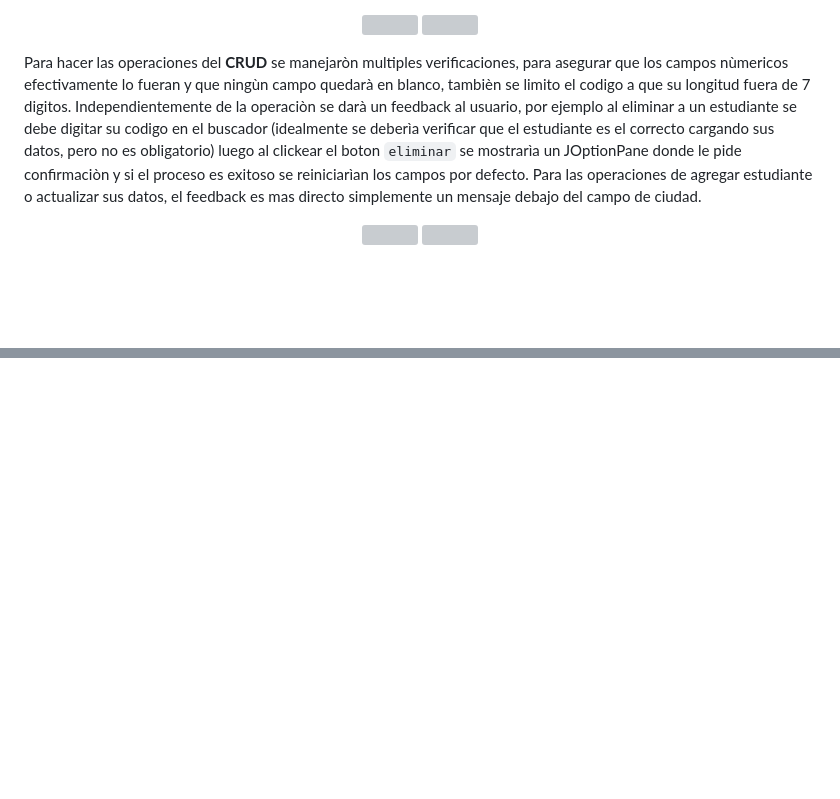
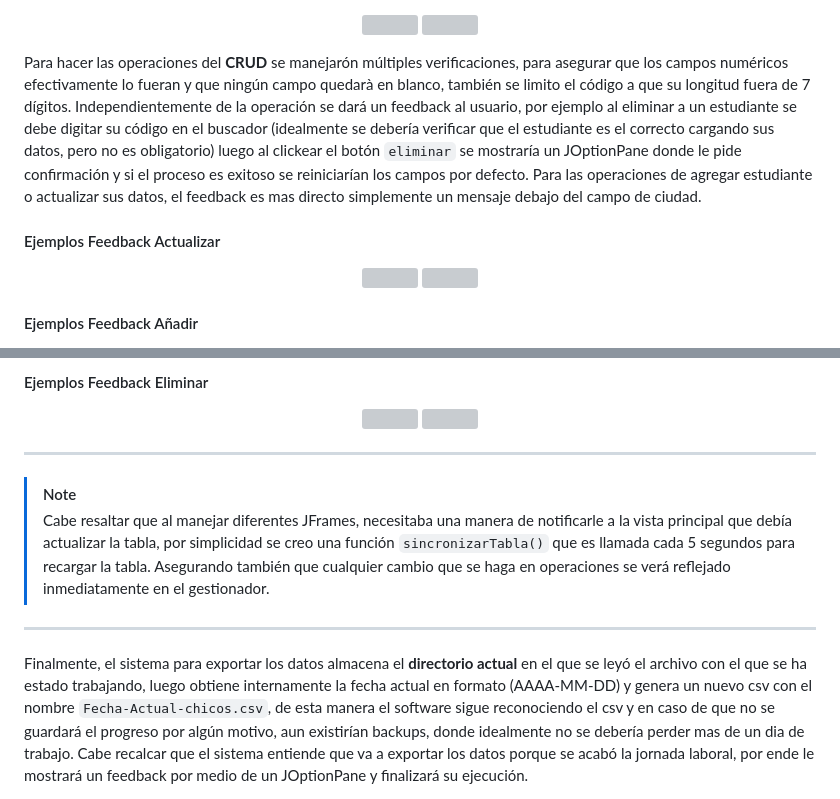
Before and after one commit to JuanRoa785/tallerInicial_EP, a Markdown page: README.md, 2 parts joined by grey strips. Rendered like a GitHub page; blank space fills up the shorter version; grey boxes are pictures that could not be loaded.

```diff
--- a/README.md
+++ b/README.md
@@ -73,6 +73,8 @@ Respecto al JFrame operaciones, tiene un buscador que busca en base al codigo de
   <img src="https://github.com/user-attachments/assets/05d33211-6ed1-441f-9cc4-dab4e1ab163d" width="45%">
 </p>
 
-Para hacer las operaciones del __CRUD__ se manejaròn multiples verificaciones, para asegurar que los campos nùmericos efectivamente lo fueran y que ningùn campo quedarà en blanco, tambièn se limito el codigo a que su longitud fuera de 7 digitos. Independientemente de la operaciòn se darà un feedback al usuario, por ejemplo al eliminar a un estudiante se debe digitar su codigo en el buscador (idealmente se deberìa verificar que el estudiante es el correcto cargando sus datos, pero no es obligatorio) luego al clickear el boton `eliminar` se mostrarìa un JOptionPane donde le pide confirmaciòn y si el proceso es exitoso se reiniciarìan los campos por defecto. Para las operaciones de agregar estudiante o actualizar sus datos, el feedback es mas directo simplemente un mensaje debajo del campo de ciudad.
+Para hacer las operaciones del __CRUD__ se manejarón múltiples verificaciones, para asegurar que los campos numéricos efectivamente lo fueran y que ningún campo quedarà en blanco, también se limito el código a que su longitud fuera de 7 dígitos. Independientemente de la operación se dará un feedback al usuario, por ejemplo al eliminar a un estudiante se debe digitar su código en el buscador (idealmente se debería verificar que el estudiante es el correcto cargando sus datos, pero no es obligatorio) luego al clickear el botón `eliminar` se mostraría un JOptionPane donde le pide confirmación y si el proceso es exitoso se reiniciarían los campos por defecto. Para las operaciones de agregar estudiante o actualizar sus datos, el feedback es mas directo simplemente un mensaje debajo del campo de ciudad.
+
+#### Ejemplos Feedback Actualizar
 
 <p align="center">
@@ -81,3 +83,4 @@ Para hacer las operaciones del __CRUD__ se manejaròn multiples verificaciones,
 </p>
 
+#### Ejemplos Feedback Añadir
 
@@ -85 +91,15 @@ Para hacer las operaciones del __CRUD__ se manejaròn multiples verificaciones,
 
+#### Ejemplos Feedback Eliminar
+
+<p align="center">
+  <img src="https://github.com/user-attachments/assets/9d732a1b-95ea-4a62-ab8c-1563b2b27c6d">
+  <img src="https://github.com/user-attachments/assets/b3026f8e-0b32-4d41-a5b7-eb3d7219aaca">
+</p>
+
+---
+> [!NOTE]
+> Cabe resaltar que al manejar diferentes JFrames, necesitaba una manera de notificarle a la vista principal que debía actualizar la tabla, por simplicidad se creo una función `sincronizarTabla()` que es llamada cada 5 segundos para recargar la tabla. Asegurando también que cualquier cambio que se haga en operaciones se verá reflejado inmediatamente en el gestionador.
+
+---
+Finalmente, el sistema para exportar los datos almacena el __directorio actual__ en el que se leyó el archivo con el que se ha estado trabajando, luego obtiene internamente la fecha actual en formato (AAAA-MM-DD) y genera un nuevo csv con el nombre `Fecha-Actual-chicos.csv`, de esta manera el software sigue reconociendo el csv y en caso de que no se guardará el progreso por algún motivo, aun existirían backups, donde idealmente no se debería perder mas de un dia de trabajo. Cabe recalcar que el sistema entiende que va a exportar los datos porque se acabó la jornada laboral, por ende le mostrará un feedback por medio de un JOptionPane y finalizará su ejecución.
+
```
Also changed, not shown: other parts of README.md (+13 -3 lines).
